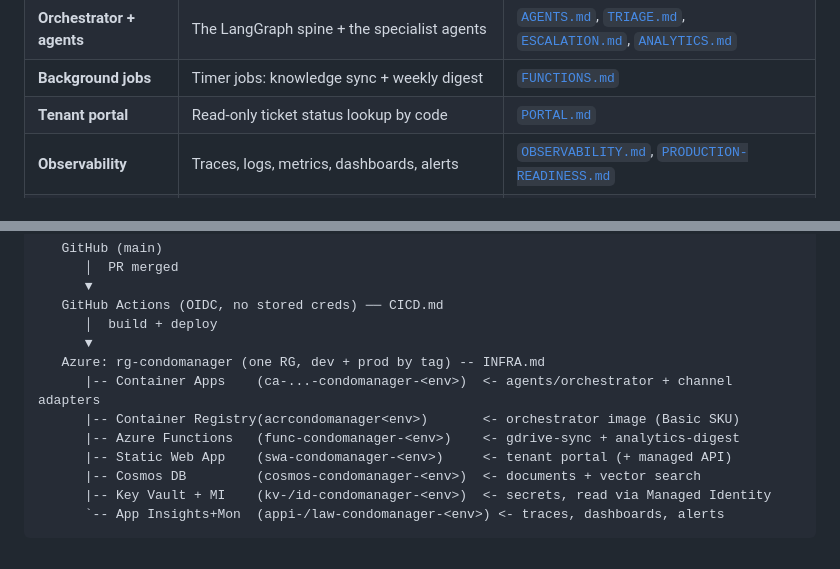
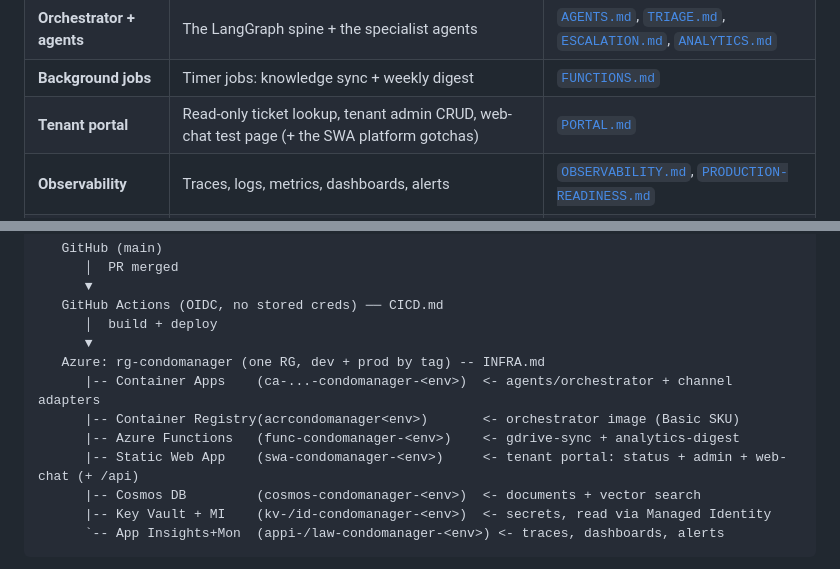
Before and after one commit to dharmendra-verma/CondoManager, a Markdown page: docs/ARCHITECTURE.md, 2 parts joined by grey strips. GitHub-like rendering.

```diff
--- a/docs/ARCHITECTURE.md
+++ b/docs/ARCHITECTURE.md
@@ -83,7 +94,7 @@ Each box is also a doc:
 | **Channels** | Flatten every channel's payload into one `NormalizedMessage` | [`CHANNELS.md`](CHANNELS.md) |
 | **Orchestrator + agents** | The LangGraph spine + the specialist agents | [`AGENTS.md`](AGENTS.md), [`TRIAGE.md`](TRIAGE.md), [`ESCALATION.md`](ESCALATION.md), [`ANALYTICS.md`](ANALYTICS.md) |
 | **Background jobs** | Timer jobs: knowledge sync + weekly digest | [`FUNCTIONS.md`](FUNCTIONS.md) |
-| **Tenant portal** | Read-only ticket status lookup by code | [`PORTAL.md`](PORTAL.md) |
+| **Tenant portal** | Read-only ticket lookup, tenant admin CRUD, web-chat test page (+ the SWA platform gotchas) | [`PORTAL.md`](PORTAL.md) |
 | **Observability** | Traces, logs, metrics, dashboards, alerts | [`OBSERVABILITY.md`](OBSERVABILITY.md), [`PRODUCTION-READINESS.md`](PRODUCTION-READINESS.md) |
 | **Security & compliance** | PII detection/masking, field RBAC, audit, retention | [`SECURITY.md`](SECURITY.md) |
 | **Infrastructure** | Azure resources (Bicep), CI/CD | [`INFRA.md`](INFRA.md), [`CICD.md`](CICD.md) |
@@ -193,7 +205,7 @@ access, and a retention/right-to-erasure routine backs the SOC2 posture — see
       |-- Container Apps    (ca-...-condomanager-<env>)  <- agents/orchestrator + channel adapters
       |-- Container Registry(acrcondomanager<env>)       <- orchestrator image (Basic SKU)
       |-- Azure Functions   (func-condomanager-<env>)    <- gdrive-sync + analytics-digest
-      |-- Static Web App    (swa-condomanager-<env>)     <- tenant portal (+ managed API)
+      |-- Static Web App    (swa-condomanager-<env>)     <- tenant portal: status + admin + web-chat (+ /api)
       |-- Cosmos DB         (cosmos-condomanager-<env>)  <- documents + vector search
       |-- Key Vault + MI    (kv-/id-condomanager-<env>)  <- secrets, read via Managed Identity
       `-- App Insights+Mon  (appi-/law-condomanager-<env>) <- traces, dashboards, alerts
```
Also changed, not shown: other parts of docs/ARCHITECTURE.md (+17 -5 lines).
